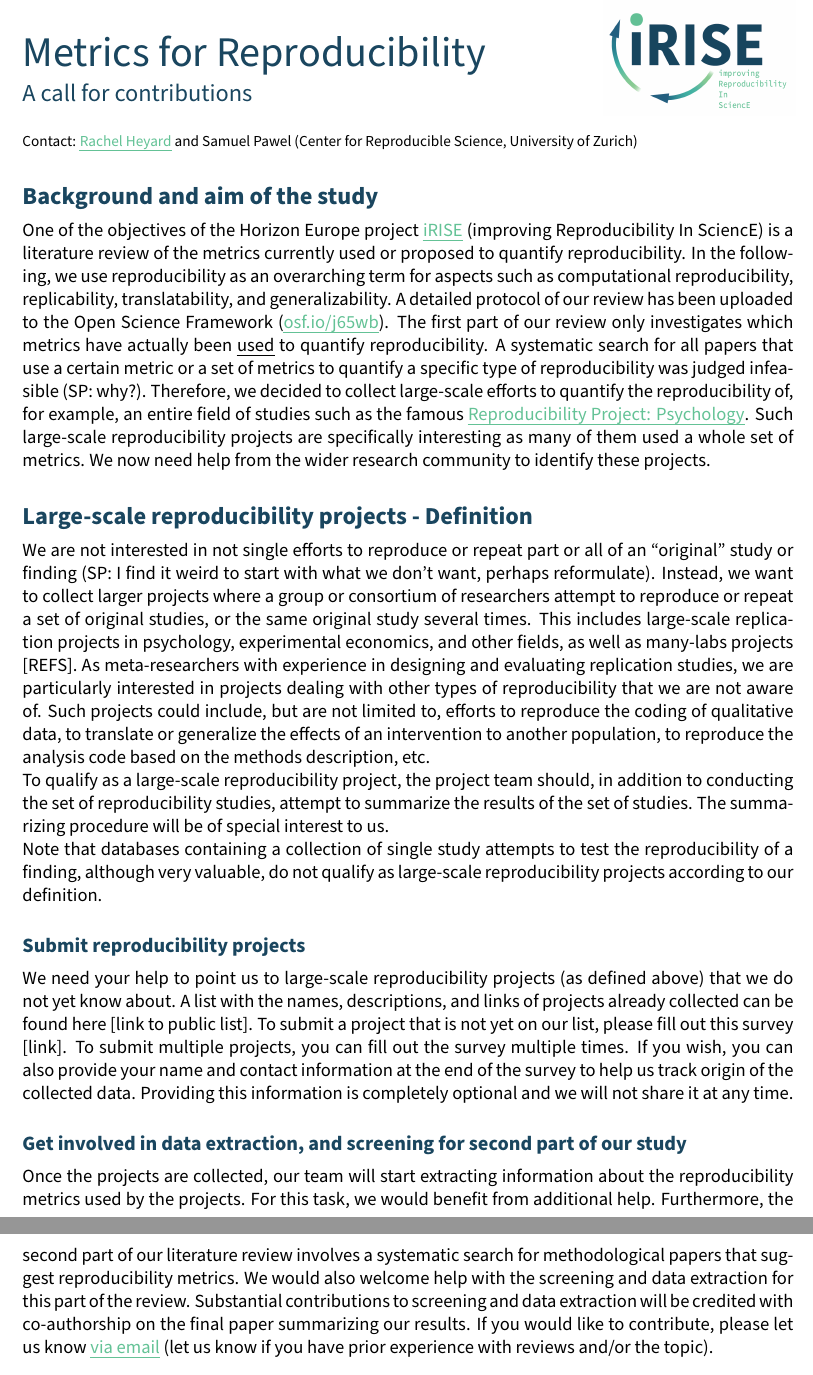
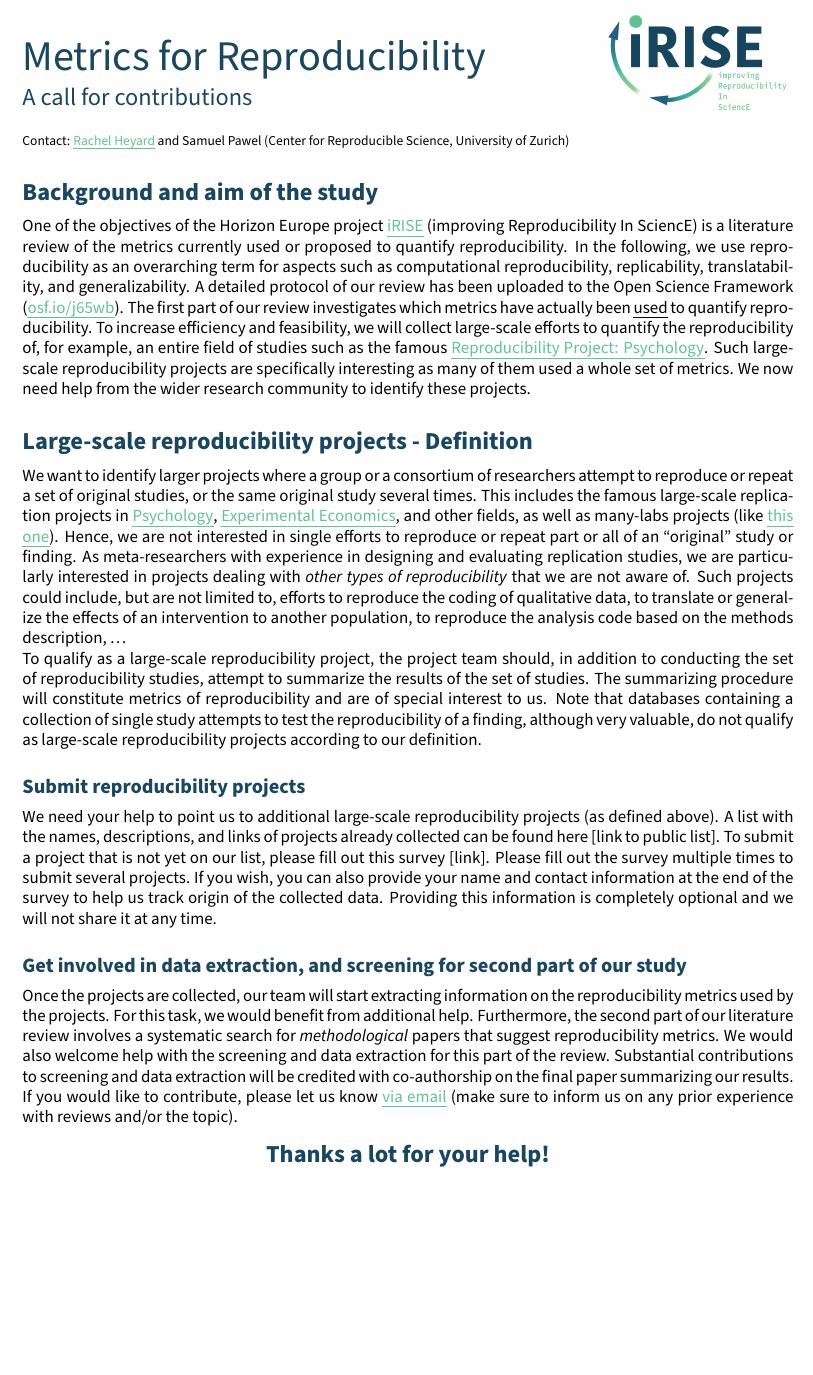
Before and after one commit to rachelHey/reproducibility_metrics, a LaTeX document (application_papers/opencall.tex): two parts of pages 1 and 2 of 2 before the commit and part of the page after it, the two joined at a grey line, cut so that both start at the same text, the shorter picture padded with empty space. Compiled offline with pdfLaTeX.

Commit message:
quick update of call - ready, only missing links to survey form and public list

```diff
--- a/application_papers/opencall.tex
+++ b/application_papers/opencall.tex
@@ -1,4 +1,4 @@
-\documentclass[a4paper,11pt]{report}
+\documentclass[a4paper,10.5pt]{report}
 \usepackage[default]{sourcesanspro} % nice sans serif font
 \usepackage[T1]{fontenc}
 \usepackage[utf8]{inputenc}
@@ -46,6 +46,7 @@
 \renewcommand{\bibsection}{\section*{References}}
 
 \begin{document}
+\thispagestyle{empty}
 
 % title and authors here
 % -----------------------------------------------------------------------------
@@ -63,23 +64,22 @@
 {\footnotesize Contact: \href{mailto:rachel.heyard@uzh.ch}{Rachel Heyard} and Samuel Pawel (Center for Reproducible Science, University of Zurich)}
 
 \section*{Background and aim of the study}
-One of the objectives of the Horizon Europe project \href{https://irise-project.eu/}{iRISE} (improving Reproducibility In SciencE) is a literature review of the metrics currently used or proposed to quantify reproducibility. In the following, we use reproducibility as an overarching term for aspects such as computational reproducibility, replicability, translatability, and generalizability. A detailed protocol of our review has been uploaded to the Open Science Framework (\href{https://osf.io/j65wb}{osf.io/j65wb}). The first part of our review only investigates which metrics have actually been \emph{used} to quantify reproducibility. A systematic search for all papers that use a certain metric or a set of metrics to quantify a specific type of reproducibility was judged infeasible (SP: why?). Therefore, we decided to collect large-scale efforts to quantify the reproducibility of, for example, an entire field of studies such as the famous \href{https://doi.org/10.1126/science.aac4716}{Reproducibility Project: Psychology}. Such large-scale reproducibility projects are specifically interesting as many of them used a whole set of metrics. We now need help from the wider research community to identify these projects.
+One of the objectives of the Horizon Europe project \href{https://irise-project.eu/}{iRISE} (improving Reproducibility In SciencE) is a literature review of the metrics currently used or proposed to quantify reproducibility. In the following, we use reproducibility as an overarching term for aspects such as computational reproducibility, replicability, translatability, and generalizability. A detailed protocol of our review has been uploaded to the Open Science Framework (\href{https://osf.io/j65wb}{osf.io/j65wb}). The first part of our review investigates which metrics have actually been \emph{used} to quantify reproducibility. To increase efficiency and feasibility, we will collect large-scale efforts to quantify the reproducibility of, for example, an entire field of studies such as the famous \href{https://doi.org/10.1126/science.aac4716}{Reproducibility Project: Psychology}. Such large-scale reproducibility projects are specifically interesting as many of them used a whole set of metrics. We now need help from the wider research community to identify these projects.
 
 \section*{Large-scale reproducibility projects - Definition}
-We are not interested in not single efforts to reproduce or repeat part or all of an ``original'' study or finding (SP: I find it weird to start with what we don't want, perhaps reformulate). Instead, we want to collect larger projects where a group or consortium of researchers attempt to reproduce or repeat a set of original studies, or the same original study several times. This includes large-scale replication projects in psychology, experimental economics, and other fields, as well as many-labs projects [REFS]. As meta-researchers with experience in designing and evaluating replication studies, we are particularly interested in projects dealing with other types of reproducibility that we are not aware of. Such projects could include, but are not limited to, efforts to reproduce the coding of qualitative data, to translate or generalize the effects of an intervention to another population, to reproduce the analysis code based on the methods description, etc.
+We want to identify larger projects where a group or a consortium of researchers attempt to reproduce or repeat a set of original studies, or the same original study several times. This includes the famous large-scale replication projects in \href{https://doi.org/10.1126/science.aac4716}{Psychology}, \href{https://www.science.org/doi/10.1126/science.aaf0918}{Experimental Economics}, and other fields, as well as many-labs projects (like \href{https://osf.io/wx7ck/}{this one}). Hence, we are not interested in single efforts to reproduce or repeat part or all of an ``original'' study or finding. As meta-researchers with experience in designing and evaluating replication studies, we are particularly interested in projects dealing with \textit{other types of reproducibility} that we are not aware of. Such projects could include, but are not limited to, efforts to reproduce the coding of qualitative data, to translate or generalize the effects of an intervention to another population, to reproduce the analysis code based on the methods description, \dots
 
-To qualify as a large-scale reproducibility project, the project team should, in addition to conducting the set of reproducibility studies, attempt to summarize the results of the set of studies. The summarizing procedure will be of special interest to us.
-
-Note that databases containing a collection of single study attempts to test the reproducibility of a finding, although very valuable, do not qualify as large-scale reproducibility projects according to our definition.
+To qualify as a large-scale reproducibility project, the project team should, in addition to conducting the set of reproducibility studies, attempt to summarize the results of the set of studies. The summarizing procedure will constitute metrics of reproducibility and are of special interest to us. Note that databases containing a collection of single study attempts to test the reproducibility of a finding, although very valuable, do not qualify as large-scale reproducibility projects according to our definition.
 
 \subsection*{Submit reproducibility projects}
-We need your help to point us to large-scale reproducibility projects (as defined above) that we do not yet know about. A list with the names, descriptions, and links of projects already collected can be found here [link to public list].
-To submit a project that is not yet on our list, please fill out this survey [link]. To submit multiple projects, you can fill out the survey multiple times. If you wish, you can also provide your name and contact information at the end of the survey to help us track origin of the collected data. Providing this information is completely optional and we will not share it at any time.
+We need your help to point us to additional large-scale reproducibility projects (as defined above). A list with the names, descriptions, and links of projects already collected can be found here [link to public list].
+To submit a project that is not yet on our list, please fill out this survey [link]. Please fill out the survey multiple times to submit several projects. If you wish, you can also provide your name and contact information at the end of the survey to help us track origin of the collected data. Providing this information is completely optional and we will not share it at any time.
 
 \subsection*{Get involved in data extraction, and screening for second part of our study}
-Once the projects are collected, our team will start extracting information about the reproducibility metrics used by the projects. For this task, we would benefit from additional help. Furthermore, the second part of our literature review involves a systematic search for methodological papers that suggest reproducibility metrics. We would also welcome help with the screening and data extraction for this part of the review. Substantial contributions to screening and data extraction will be credited with co-authorship on the final paper summarizing our results. If you would like to contribute, please let us know \href{mailto:rachel.heyard@uzh.ch}{via email} (let us know if you have prior experience with reviews and/or the topic).
+Once the projects are collected, our team will start extracting information on the reproducibility metrics used by the projects. For this task, we would benefit from additional help. Furthermore, the second part of our literature review involves a systematic search for \textit{methodological} papers that suggest reproducibility metrics. We would also welcome help with the screening and data extraction for this part of the review. Substantial contributions to screening and data extraction will be credited with co-authorship on the final paper summarizing our results. If you would like to contribute, please let us know \href{mailto:rachel.heyard@uzh.ch}{via email} (make sure to inform us on any prior experience with reviews and/or the topic).
 
 
-
-
+\begin{center}
+\textbf{\Large \textcolor{iRISEblue}{Thanks a lot for your help!}}
+\end{center}
 \end{document}
```
Also changed, not shown: application_papers/opencall.pdf.
